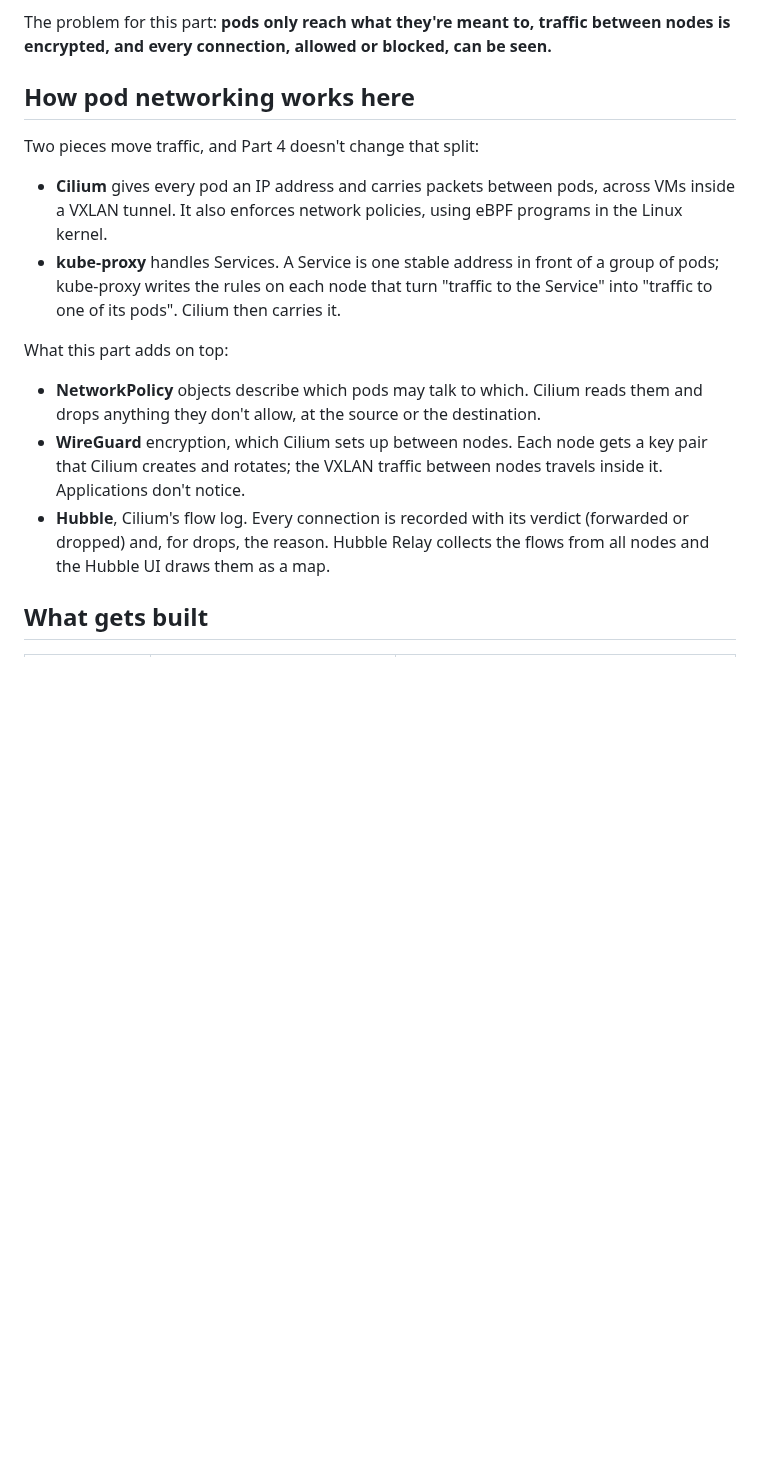
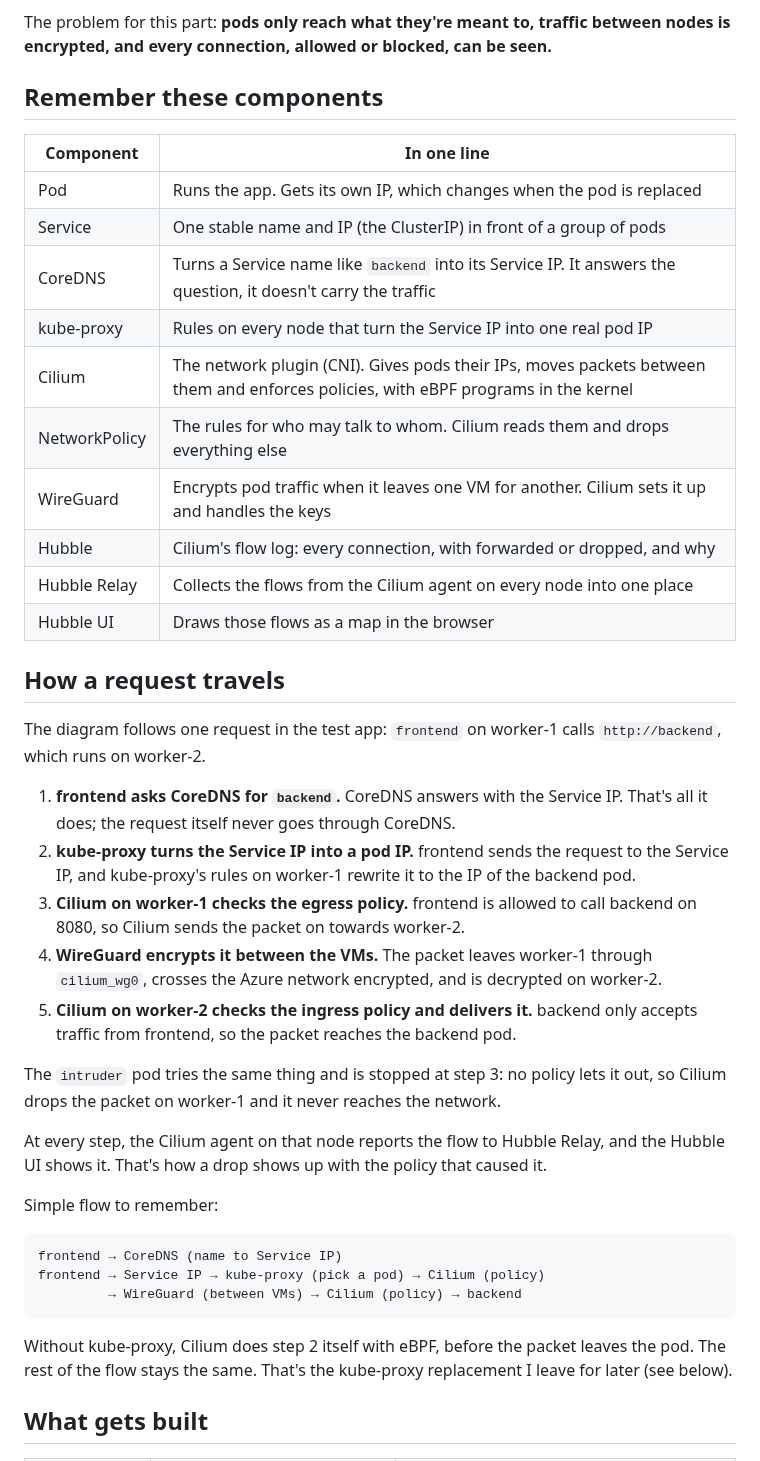
Before and after one commit to TisigheLivinstone/rke2-platform-lab, a Markdown page: docs/04-pod-networking.md, the part around the change. Rendered like a GitHub page; blank space fills up the shorter version.

Commit message:
Part 4: request flow and components in the write-up, redrawn networking diagram

````diff
--- a/docs/04-pod-networking.md
+++ b/docs/04-pod-networking.md
@@ -17,27 +17,58 @@ The problem for this part: **pods only reach what they're meant to, traffic
 between nodes is encrypted, and every connection, allowed or blocked, can be
 seen.**
 
-## How pod networking works here
+## Remember these components
 
-Two pieces move traffic, and Part 4 doesn't change that split:
+| Component | In one line |
+|---|---|
+| Pod | Runs the app. Gets its own IP, which changes when the pod is replaced |
+| Service | One stable name and IP (the ClusterIP) in front of a group of pods |
+| CoreDNS | Turns a Service name like `backend` into its Service IP. It answers the question, it doesn't carry the traffic |
+| kube-proxy | Rules on every node that turn the Service IP into one real pod IP |
+| Cilium | The network plugin (CNI). Gives pods their IPs, moves packets between them and enforces policies, with eBPF programs in the kernel |
+| NetworkPolicy | The rules for who may talk to whom. Cilium reads them and drops everything else |
+| WireGuard | Encrypts pod traffic when it leaves one VM for another. Cilium sets it up and handles the keys |
+| Hubble | Cilium's flow log: every connection, with forwarded or dropped, and why |
+| Hubble Relay | Collects the flows from the Cilium agent on every node into one place |
+| Hubble UI | Draws those flows as a map in the browser |
 
-- **Cilium** gives every pod an IP address and carries packets between pods,
-  across VMs inside a VXLAN tunnel. It also enforces network policies, using
-  eBPF programs in the Linux kernel.
-- **kube-proxy** handles Services. A Service is one stable address in front of
-  a group of pods; kube-proxy writes the rules on each node that turn "traffic
-  to the Service" into "traffic to one of its pods". Cilium then carries it.
+## How a request travels
 
-What this part adds on top:
+The diagram follows one request in the test app: `frontend` on worker-1 calls
+`http://backend`, which runs on worker-2.
 
-- **NetworkPolicy** objects describe which pods may talk to which. Cilium reads
-  them and drops anything they don't allow, at the source or the destination.
-- **WireGuard** encryption, which Cilium sets up between nodes. Each node gets
-  a key pair that Cilium creates and rotates; the VXLAN traffic between nodes
-  travels inside it. Applications don't notice.
-- **Hubble**, Cilium's flow log. Every connection is recorded with its verdict
-  (forwarded or dropped) and, for drops, the reason. Hubble Relay collects the
-  flows from all nodes and the Hubble UI draws them as a map.
+1. **frontend asks CoreDNS for `backend`.** CoreDNS answers with the Service
+   IP. That's all it does; the request itself never goes through CoreDNS.
+2. **kube-proxy turns the Service IP into a pod IP.** frontend sends the
+   request to the Service IP, and kube-proxy's rules on worker-1 rewrite it to
+   the IP of the backend pod.
+3. **Cilium on worker-1 checks the egress policy.** frontend is allowed to call
+   backend on 8080, so Cilium sends the packet on towards worker-2.
+4. **WireGuard encrypts it between the VMs.** The packet leaves worker-1
+   through `cilium_wg0`, crosses the Azure network encrypted, and is decrypted
+   on worker-2.
+5. **Cilium on worker-2 checks the ingress policy and delivers it.** backend
+   only accepts traffic from frontend, so the packet reaches the backend pod.
+
+The `intruder` pod tries the same thing and is stopped at step 3: no policy
+lets it out, so Cilium drops the packet on worker-1 and it never reaches the
+network.
+
+At every step, the Cilium agent on that node reports the flow to Hubble Relay,
+and the Hubble UI shows it. That's how a drop shows up with the policy that
+caused it.
+
+Simple flow to remember:
+
+```
+frontend → CoreDNS (name to Service IP)
+frontend → Service IP → kube-proxy (pick a pod) → Cilium (policy)
+         → WireGuard (between VMs) → Cilium (policy) → backend
+```
+
+Without kube-proxy, Cilium does step 2 itself with eBPF, before the packet
+leaves the pod. The rest of the flow stays the same. That's the kube-proxy
+replacement I leave for later (see below).
 
 ## What gets built
 
````
Also changed, not shown: docs/architecture/pod-networking.drawio.png.
